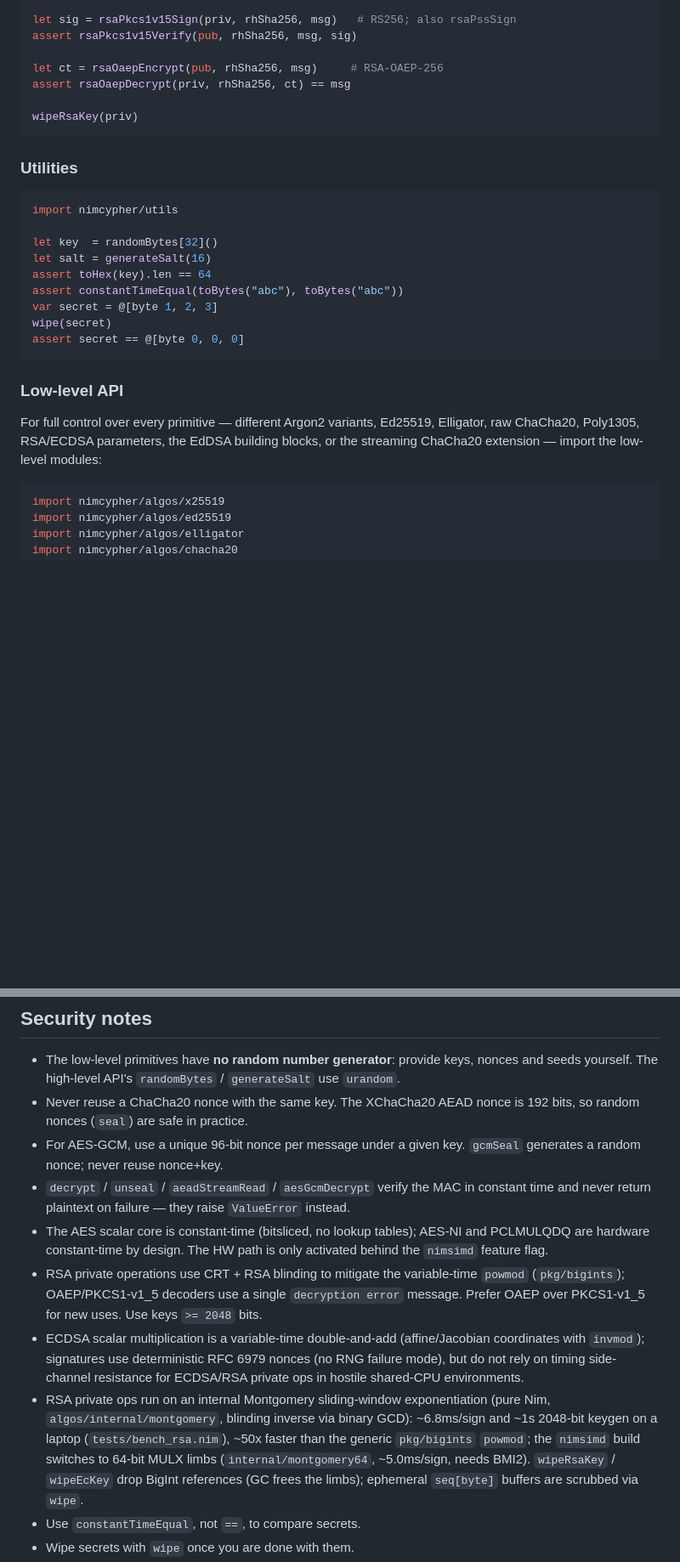
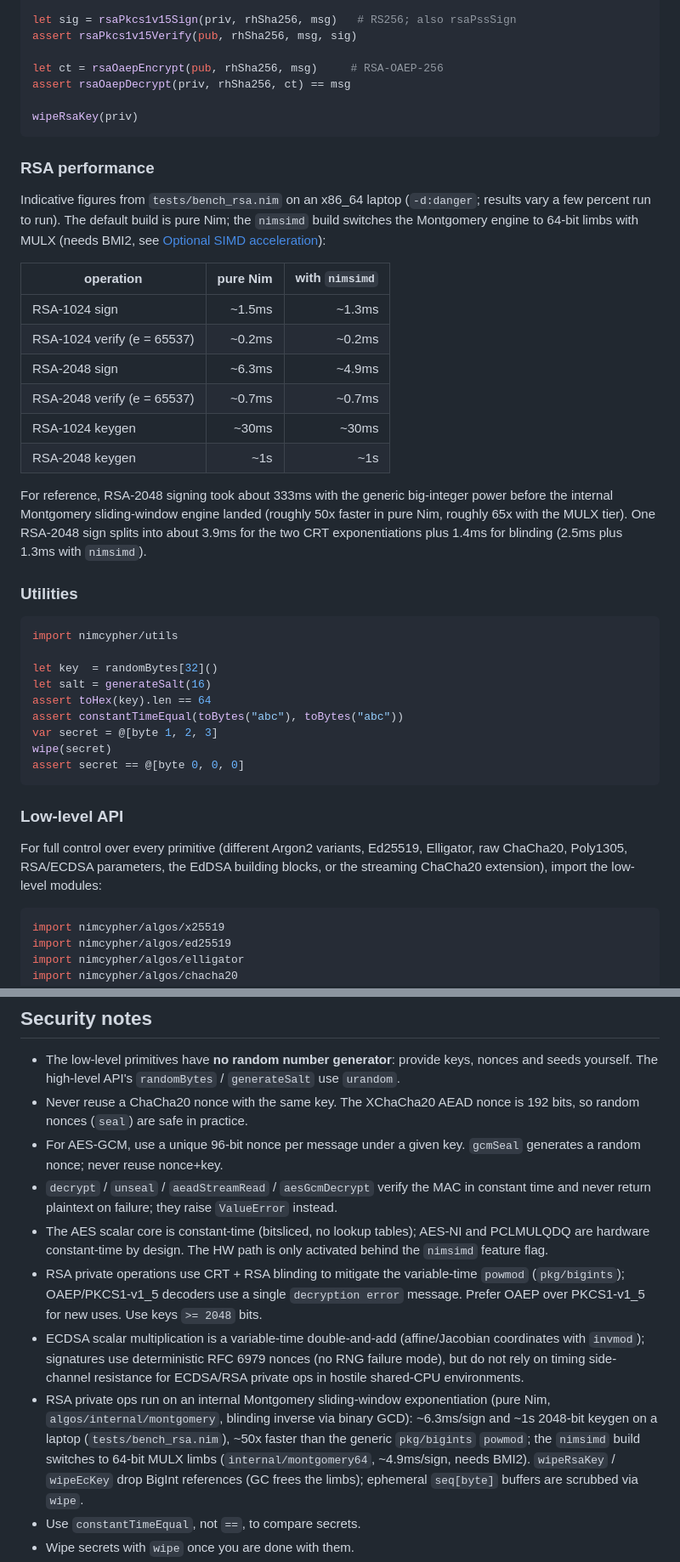
Before and after one commit to nimbase/nimcypher, a Markdown page: README.md, 2 parts joined by grey strips. Shown at 85% size. Rendered like a GitHub page; blank space fills up the shorter version.

````diff
--- a/README.md
+++ b/README.md
@@ -275,6 +257,29 @@ assert rsaOaepDecrypt(priv, rhSha256, ct) == msg
 wipeRsaKey(priv)
 ```
 
+### RSA performance
+
+Indicative figures from `tests/bench_rsa.nim` on an x86_64 laptop
+(`-d:danger`; results vary a few percent run to run). The default build is pure
+Nim; the `nimsimd` build switches the Montgomery engine to 64-bit limbs with
+MULX (needs BMI2, see
+[Optional SIMD acceleration](#optional-simd-acceleration)):
+
+| operation | pure Nim | with `nimsimd` |
+| --- | ---: | ---: |
+| RSA-1024 sign | ~1.5ms | ~1.3ms |
+| RSA-1024 verify (e = 65537) | ~0.2ms | ~0.2ms |
+| RSA-2048 sign | ~6.3ms | ~4.9ms |
+| RSA-2048 verify (e = 65537) | ~0.7ms | ~0.7ms |
+| RSA-1024 keygen | ~30ms | ~30ms |
+| RSA-2048 keygen | ~1s | ~1s |
+
+For reference, RSA-2048 signing took about 333ms with the generic big-integer
+power before the internal Montgomery sliding-window engine landed (roughly 50x
+faster in pure Nim, roughly 65x with the MULX tier). One RSA-2048 sign splits
+into about 3.9ms for the two CRT exponentiations plus 1.4ms for blinding
+(2.5ms plus 1.3ms with `nimsimd`).
+
 ### Utilities
 
 ```nim
@@ -291,9 +296,9 @@ assert secret == @[byte 0, 0, 0]
 
 ### Low-level API
 
-For full control over every primitive — different Argon2 variants, Ed25519, Elligator,
+For full control over every primitive (different Argon2 variants, Ed25519, Elligator,
 raw ChaCha20, Poly1305, RSA/ECDSA parameters, the EdDSA building blocks, or the
-streaming ChaCha20 extension — import the low-level modules:
+streaming ChaCha20 extension), import the low-level modules:
 
 ```nim
 import nimcypher/algos/x25519
@@ -483,7 +488,7 @@ and bit tricks as the reference C code, secret-dependent comparisons go through
 - For AES-GCM, use a unique 96-bit nonce per message under a given key. `gcmSeal`
   generates a random nonce; never reuse nonce+key.
 - `decrypt` / `unseal` / `aeadStreamRead` / `aesGcmDecrypt` verify the MAC in constant
-  time and never return plaintext on failure — they raise `ValueError` instead.
+  time and never return plaintext on failure; they raise `ValueError` instead.
 - The AES scalar core is constant-time (bitsliced, no lookup tables); AES-NI and
   PCLMULQDQ are hardware constant-time by design. The HW path is only activated behind
   the `nimsimd` feature flag.
@@ -496,9 +501,9 @@ and bit tricks as the reference C code, secret-dependent comparisons go through
   ECDSA/RSA private ops in hostile shared-CPU environments.
 - RSA private ops run on an internal Montgomery sliding-window exponentiation
   (pure Nim, `algos/internal/montgomery`, blinding inverse via binary GCD):
-  ~6.8ms/sign and ~1s 2048-bit keygen on a laptop (`tests/bench_rsa.nim`),
-  ~50x faster than the generic `pkg/bigints` `powmod`; the `nimsimd` build
-  switches to 64-bit MULX limbs (`internal/montgomery64`, ~5.0ms/sign, needs
+   ~6.3ms/sign and ~1s 2048-bit keygen on a laptop (`tests/bench_rsa.nim`),
+   ~50x faster than the generic `pkg/bigints` `powmod`; the `nimsimd` build
+   switches to 64-bit MULX limbs (`internal/montgomery64`, ~4.9ms/sign, needs
   BMI2). `wipeRsaKey` / `wipeEcKey` drop BigInt references (GC frees the
   limbs); ephemeral `seq[byte]` buffers are scrubbed via `wipe`.
 - Use `constantTimeEqual`, not `==`, to compare secrets.
````
Also changed, not shown: other parts of README.md (+27 -45 lines).
